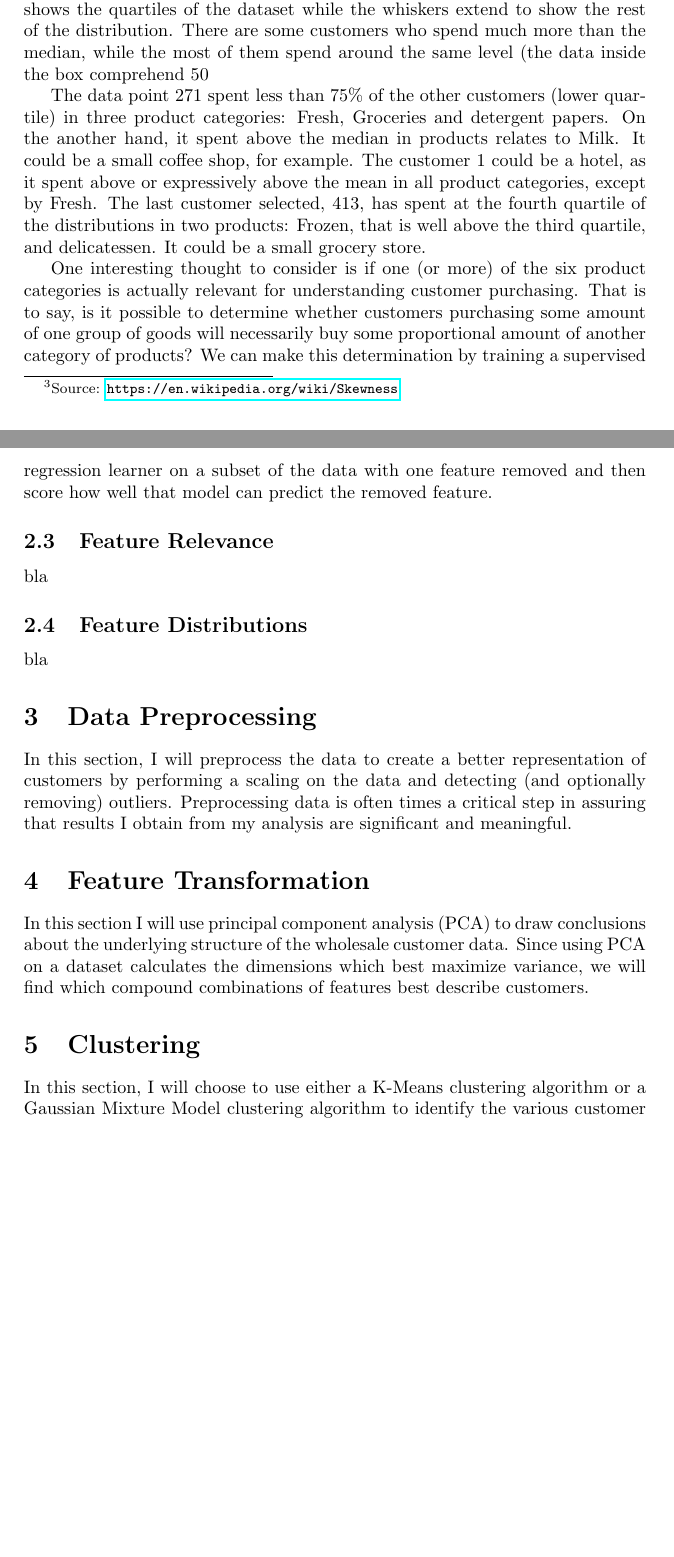
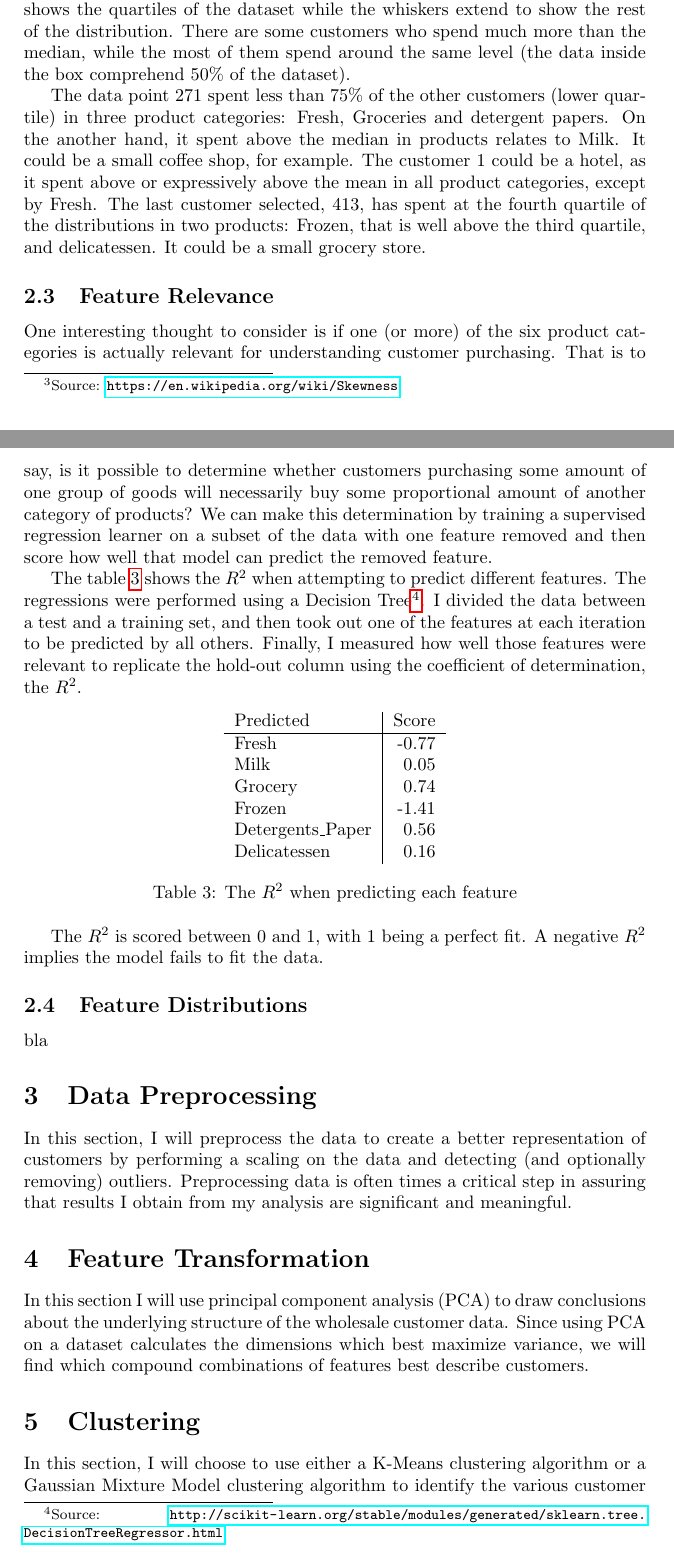
Before and after one commit to ucaiado/Customer_Segments, a LaTeX paper (main.tex): two parts of pages 3 and 4 of 5, joined at a grey line, cut so that both start at the same text, the shorter picture padded with empty space. Compiled offline with pdfLaTeX.

Commit message:
Update on Overleaf.

```diff
--- a/main.tex
+++ b/main.tex
@@ -111,16 +111,32 @@ To get a better understanding of the customers and how their data will transform
 \caption{\label{fig:boxplot}Distribution Of The Features}
 \end{figure}
 
-
-Usually data expressed in money, as wealth, expenses, income and so on, are very skewed\footnote{Source: \url{https://en.wikipedia.org/wiki/Skewness}}. As can be seen above, this dataset is not different. The box shows the quartiles of the dataset while the whiskers extend to show the rest of the distribution. There are some customers who spend much more than the median, while the most of them spend around the same level (the data inside the box comprehend 50% of the dataset).
+Usually data expressed in money, as wealth, expenses, income and so on, are very skewed\footnote{Source: \url{https://en.wikipedia.org/wiki/Skewness}}. As can be seen above, this dataset is not different. The box shows the quartiles of the dataset while the whiskers extend to show the rest of the distribution. There are some customers who spend much more than the median, while the most of them spend around the same level (the data inside the box comprehend 50\% of the dataset).
 
 The data point 271 spent less than 75\% of the other customers (lower quartile) in three product categories: Fresh, Groceries and detergent papers. On the another hand, it spent above the median in products relates to Milk. It could be a small coffee shop, for example. The customer $1$ could be a hotel, as it spent above or expressively above the mean in all product categories, except by Fresh. The last customer selected, 413, has spent at the fourth quartile of the distributions in two products: Frozen, that is well above the third quartile, and delicatessen. It could be a small grocery store.
 
+\subsection{Feature Relevance}
 One interesting thought to consider is if one (or more) of the six product categories is actually relevant for understanding customer purchasing. That is to say, is it possible to determine whether customers purchasing some amount of one group of goods will necessarily buy some proportional amount of another category of products? We can make this determination by training a supervised regression learner on a subset of the data with one feature removed and then score how well that model can predict the removed feature.
 
-\subsection{Feature Relevance}
+The table  \ref{tab:r2} shows the $R^{2}$ when attempting to predict different features. The regressions were performed using a Decision Tree\footnote{Source: \url{http://scikit-learn.org/stable/modules/generated/sklearn.tree.DecisionTreeRegressor.html}}. I divided the data between a test and a training set, and then took out one of the features at each iteration to be predicted by all others. Finally, I measured how well those features were relevant to replicate the hold-out column using the coefficient of determination, the $R^{2}$.
 
-bla
+\begin{table}[ht!]
+\centering
+\begin{tabular}{l|r}
+{Predicted} &  Score \\\hline
+Fresh            &  -0.77 \\
+Milk             &   0.05 \\
+Grocery          &   0.74 \\
+Frozen           &  -1.41 \\
+Detergents\_Paper &   0.56 \\
+Delicatessen     &   0.16 \\
+
+\end{tabular}
+\caption{\label{tab:r2}The $R^{2}$ when predicting each feature}
+\end{table}
+
+The $R^2$ is scored between 0 and 1, with 1 being a perfect fit. A negative $R^2$ implies the model fails to fit the data.
+
 
 \subsection{Feature Distributions}
 
```
